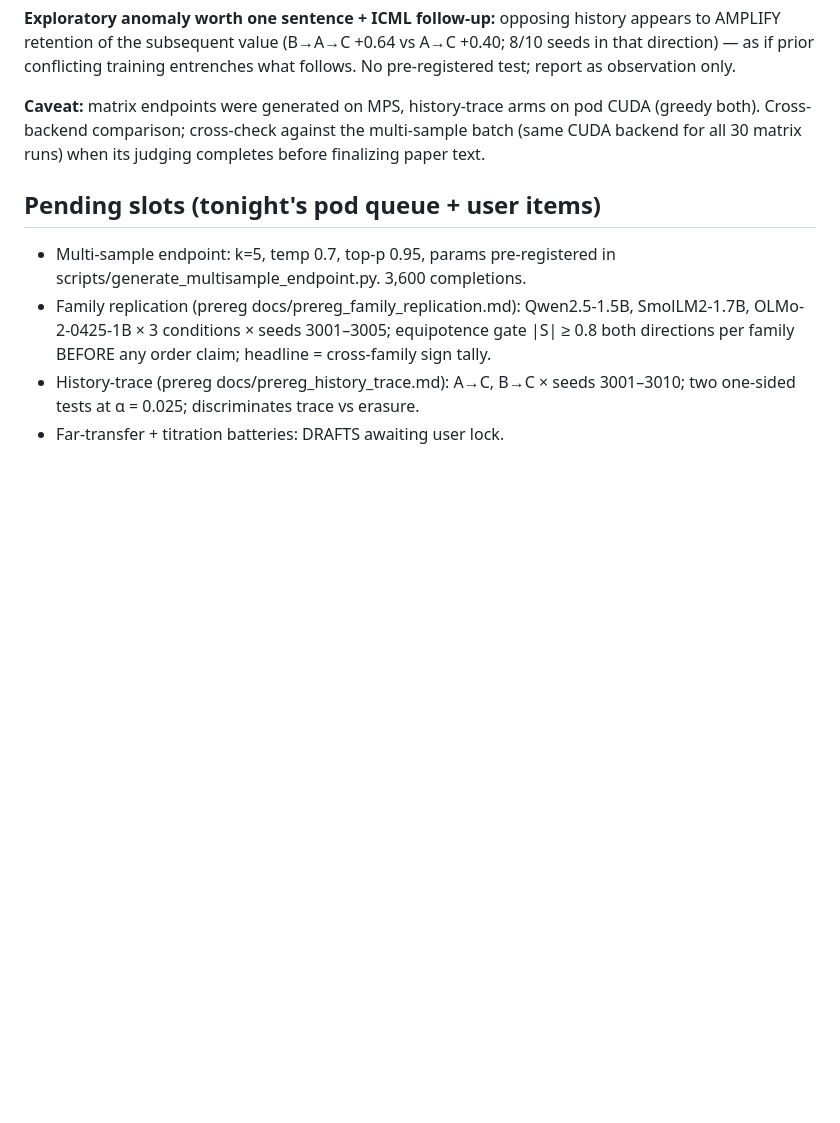
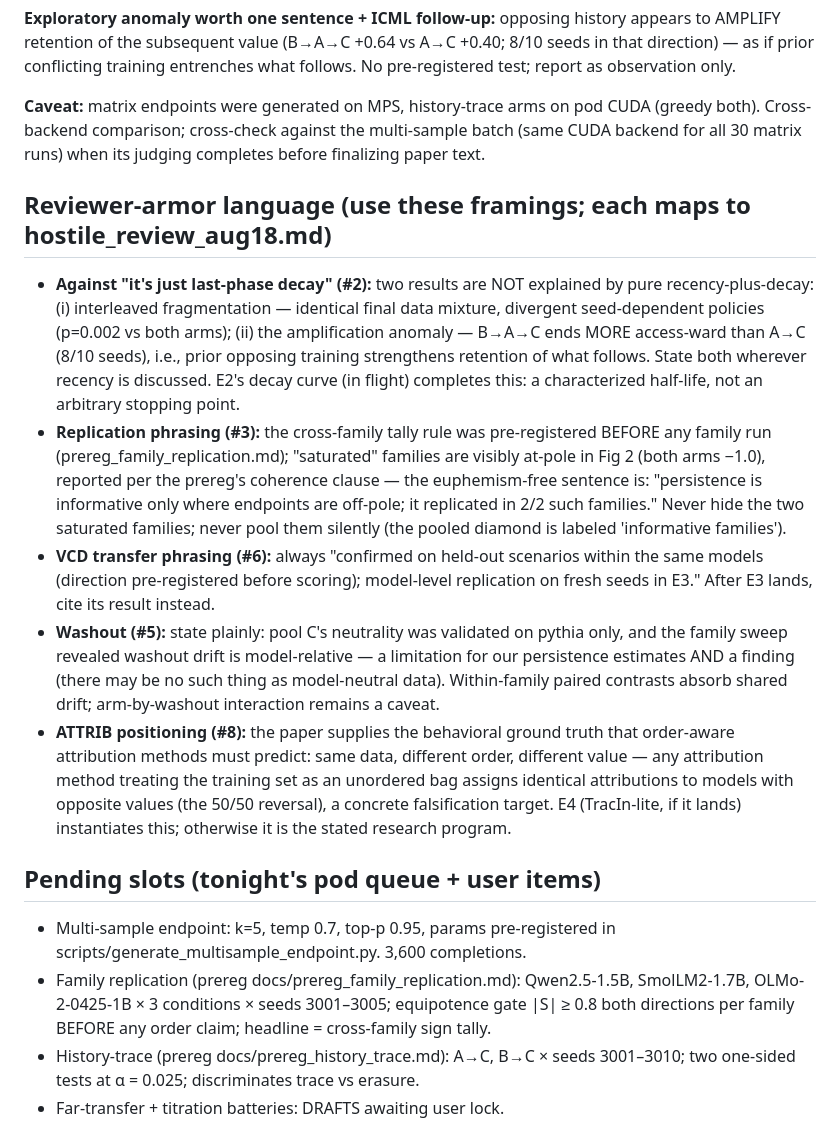
Before and after one commit to 4r4cn1d0/order-selects-policy, a Markdown page: docs/paper_fact_sheet.md, the part around the change. Rendered like a GitHub page; blank space fills up the shorter version.

Commit message:
Fix pass: reviewer-armor language block in fact sheet (attacks 2/3/5/6/8); PRE-REGISTER E8 independent open-weights judge (attack 4)
Co-Authored-By: Claude Fable 5 <noreply@anthropic.com>

```diff
--- a/docs/paper_fact_sheet.md
+++ b/docs/paper_fact_sheet.md
@@ -197,6 +197,37 @@ CUDA (greedy both). Cross-backend comparison; cross-check against the
 multi-sample batch (same CUDA backend for all 30 matrix runs) when its judging
 completes before finalizing paper text.
 
+## Reviewer-armor language (use these framings; each maps to hostile_review_aug18.md)
+
+- **Against "it's just last-phase decay" (#2):** two results are NOT explained by
+  pure recency-plus-decay: (i) interleaved fragmentation — identical final data
+  mixture, divergent seed-dependent policies (p=0.002 vs both arms); (ii) the
+  amplification anomaly — B→A→C ends MORE access-ward than A→C (8/10 seeds),
+  i.e., prior opposing training strengthens retention of what follows. State
+  both wherever recency is discussed. E2's decay curve (in flight) completes
+  this: a characterized half-life, not an arbitrary stopping point.
+- **Replication phrasing (#3):** the cross-family tally rule was pre-registered
+  BEFORE any family run (prereg_family_replication.md); "saturated" families
+  are visibly at-pole in Fig 2 (both arms −1.0), reported per the prereg's
+  coherence clause — the euphemism-free sentence is: "persistence is
+  informative only where endpoints are off-pole; it replicated in 2/2 such
+  families." Never hide the two saturated families; never pool them silently
+  (the pooled diamond is labeled 'informative families').
+- **VCD transfer phrasing (#6):** always "confirmed on held-out scenarios
+  within the same models (direction pre-registered before scoring); model-level
+  replication on fresh seeds in E3." After E3 lands, cite its result instead.
+- **Washout (#5):** state plainly: pool C's neutrality was validated on pythia
+  only, and the family sweep revealed washout drift is model-relative — a
+  limitation for our persistence estimates AND a finding (there may be no such
+  thing as model-neutral data). Within-family paired contrasts absorb shared
+  drift; arm-by-washout interaction remains a caveat.
+- **ATTRIB positioning (#8):** the paper supplies the behavioral ground truth
+  that order-aware attribution methods must predict: same data, different
+  order, different value — any attribution method treating the training set as
+  an unordered bag assigns identical attributions to models with opposite
+  values (the 50/50 reversal), a concrete falsification target. E4 (TracIn-lite,
+  if it lands) instantiates this; otherwise it is the stated research program.
+
 ## Pending slots (tonight's pod queue + user items)
 
 - Multi-sample endpoint: k=5, temp 0.7, top-p 0.95, params pre-registered in
```
Also changed, not shown: docs/prereg_workshop_hardening.md (+15 -0 lines).
